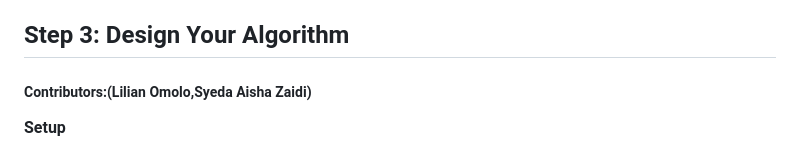
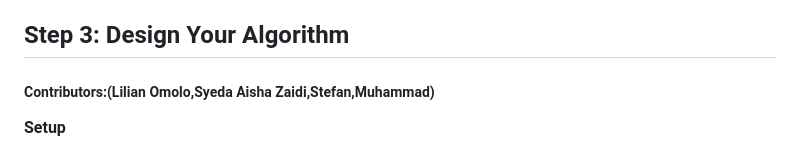
Before and after one commit to AishaZaidi/DTMAL, a Markdown page: README.md, the part around the change. GitHub-like rendering.

Commit message:
Update README.md
Signed-off-by: AishaZaidi <s2508382@student.hb.se>

```diff
--- a/README.md
+++ b/README.md
@@ -37,7 +37,7 @@ This dataset is intended for educational purposes only within the context of the
 It is used under fair use for analysis, visualization, and algorithmic exploration.
 
 ## Step 3: Design Your Algorithm
-##### Contributors:(Lilian Omolo,Syeda Aisha Zaidi)
+##### Contributors:(Lilian Omolo,Syeda Aisha Zaidi,Stefan,Muhammad)
 
  **Setup**
 - The dataset is loaded using read_csv("assignment2_dataset1.csv"), which reads all the book records into memory.
```
